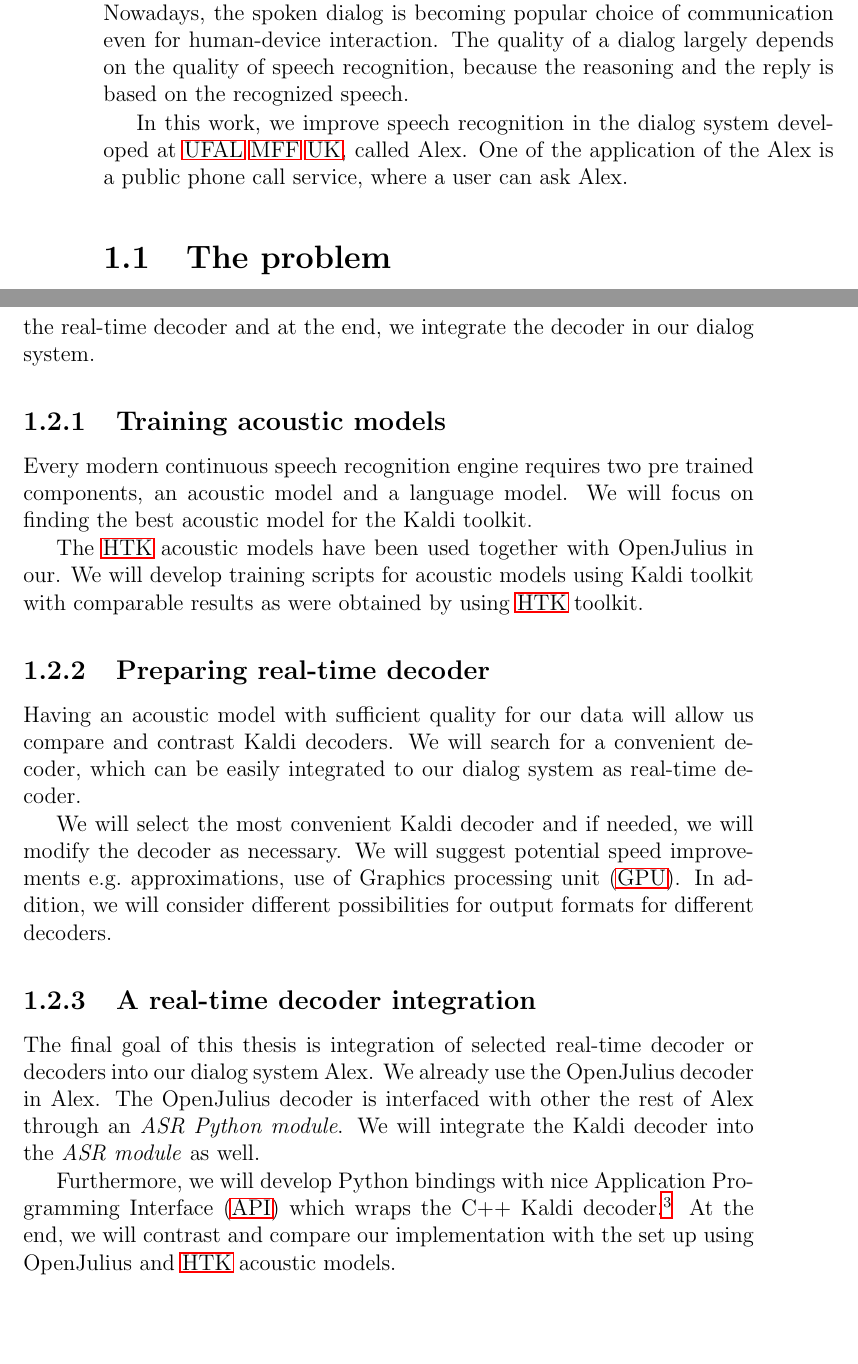
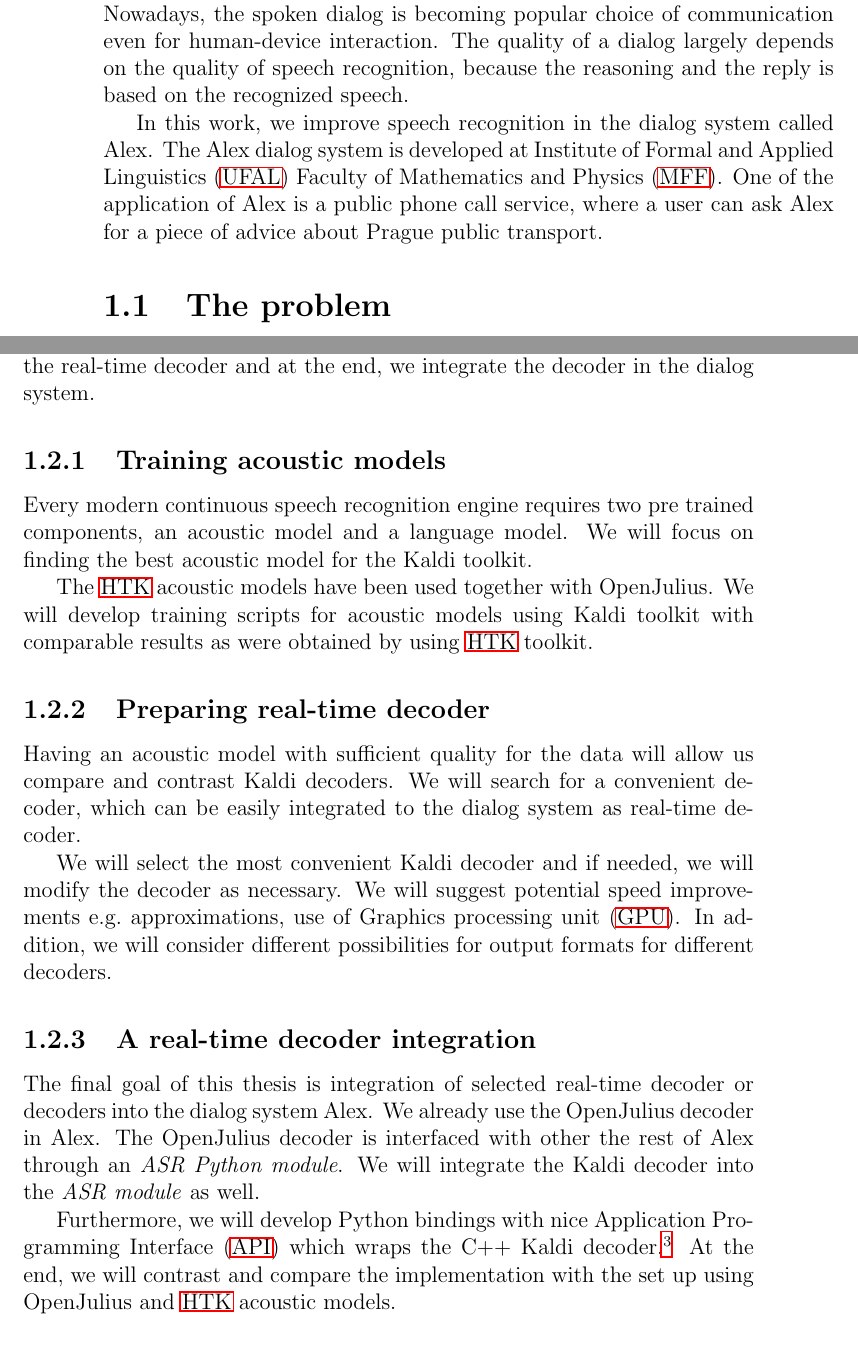
Before and after one commit to oplatek/kaldi-thesis, a LaTeX thesis (text/main.tex, which reads text/intro.tex): two parts of pages 7 and 8 of 36, joined at a grey line, cut so that both start at the same text, the shorter picture padded with empty space. Compiled offline with LaTeX, dvips and Ghostscript.

Commit message:
peteris fixes

```diff
--- a/text/intro.tex
+++ b/text/intro.tex
@@ -19,8 +19,9 @@ A spoken dialog is the most intuitive way of~communication among people. Nowaday
 choice of~communication even for human-device interaction. The quality of~a~dialog largely depends on the quality
 of~speech recognition, because the~reasoning and the~reply is based on the recognized speech.
 
-In this work, we improve speech recognition in the dialog system developed at \acs{UFAL} \acs{MFF} \acs{UK},
-called Alex. One of~the application of~the Alex is a~public phone call service, where a~user can ask Alex.
+In this work, we improve speech recognition in the dialog system called Alex.
+The Alex dialog system is developed at \ac{UFAL} \ac{MFF}. One of~the application of~Alex is a~public phone call service, where a~user can ask Alex for
+a~piece of advice about Prague public transport.
 % about navigation in Prague public transport.
 
 \section{The problem}
@@ -69,14 +70,14 @@ The implemented decoder will be evaluated against current set up with OpenJulius
 \label{sec:goals}
 Let us introduce the goals of~this thesis. Each of~the~goals is described in one of subsections below.
 At first, we introduce the goal of training acoustic model, which is the precondition for satisfying next goals.
-Later, we prepare the real-time decoder and at the end, we integrate the decoder in our dialog system.
+Later, we prepare the real-time decoder and at the end, we integrate the decoder in the~dialog system.
 
 \subsection{Training acoustic models}
 \label{sub:training_kaldi_acoustic_models}
 Every modern continuous speech recognition engine requires two pre trained components, an~acoustic model and
 a~language model. We will focus on finding the best acoustic model for the~Kaldi toolkit.
 
-The \ac{HTK} acoustic models have been used together with OpenJulius in our.
+The \ac{HTK} acoustic models have been used together with OpenJulius.
 We will develop training scripts for acoustic models using Kaldi toolkit with comparable results as
 were obtained by using \ac{HTK} toolkit.
 
@@ -85,25 +86,25 @@ were obtained by using \ac{HTK} toolkit.
 
 \subsection{Preparing real-time decoder}
 \label{sub:compare_rt}
-Having an~acoustic model with~sufficient quality for our data will allow us
+Having an~acoustic model with~sufficient quality for the~data will allow us
 compare and contrast Kaldi decoders. We will search for a convenient decoder,
-which can be easily integrated to our dialog system as real-time decoder.
+which can be easily integrated to the~dialog system as real-time decoder.
 
 We will select the most convenient Kaldi decoder and if needed, we will modify the decoder as necessary.
 We will suggest potential speed improvements e.g.\ approximations, use of \ac{GPU}.
-% will balance speech recognition accuracy for the speed and select the best setting for our use case.
+% will balance speech recognition accuracy for the speed and select the best setting for the~use case.
 In addition, we will consider different possibilities for output formats for different decoders.
 % subsection preparing_real_time_decoder (end)
 
 \subsection{A~real-time decoder integration}
 \label{sub:integration}
-The final goal of this thesis is integration of selected real-time decoder or decoders into our dialog system Alex.
+The final goal of this thesis is integration of selected real-time decoder or decoders into the~dialog system Alex.
 We already use the~OpenJulius decoder in Alex. The~OpenJulius decoder is interfaced with other the rest of Alex
 through an {\it ASR Python module}. We will integrate the Kaldi decoder into the {\it ASR module}\/ as well.
 
 Furthermore, we will develop Python bindings with nice \ac{API} which wraps the C++ Kaldi decoder.\footnote{In contrast,
 the~OpenJulius is currently interfaced through subprocesses and Unix sockets, which is quite problematic interface}
-At the end, we will contrast and compare our implementation with the set up using OpenJulius and \ac{HTK}
+At the end, we will contrast and compare the~implementation with the set up using OpenJulius and \ac{HTK}
 acoustic models.
 
 % subsection decoder integration (end)
```
Also changed, not shown: text/acronyms.tex (+2 -3 lines), text/background.tex (+3 -3 lines).
